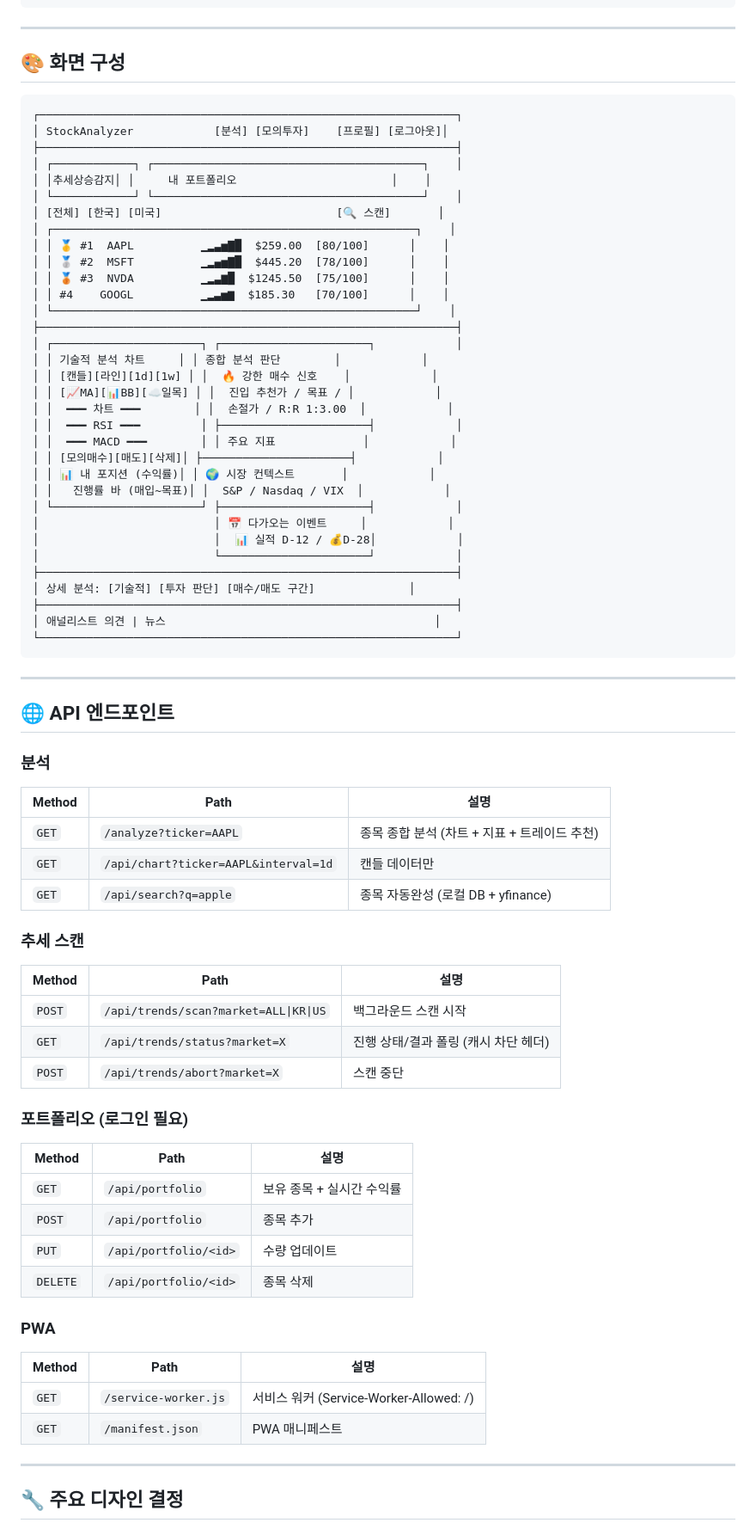
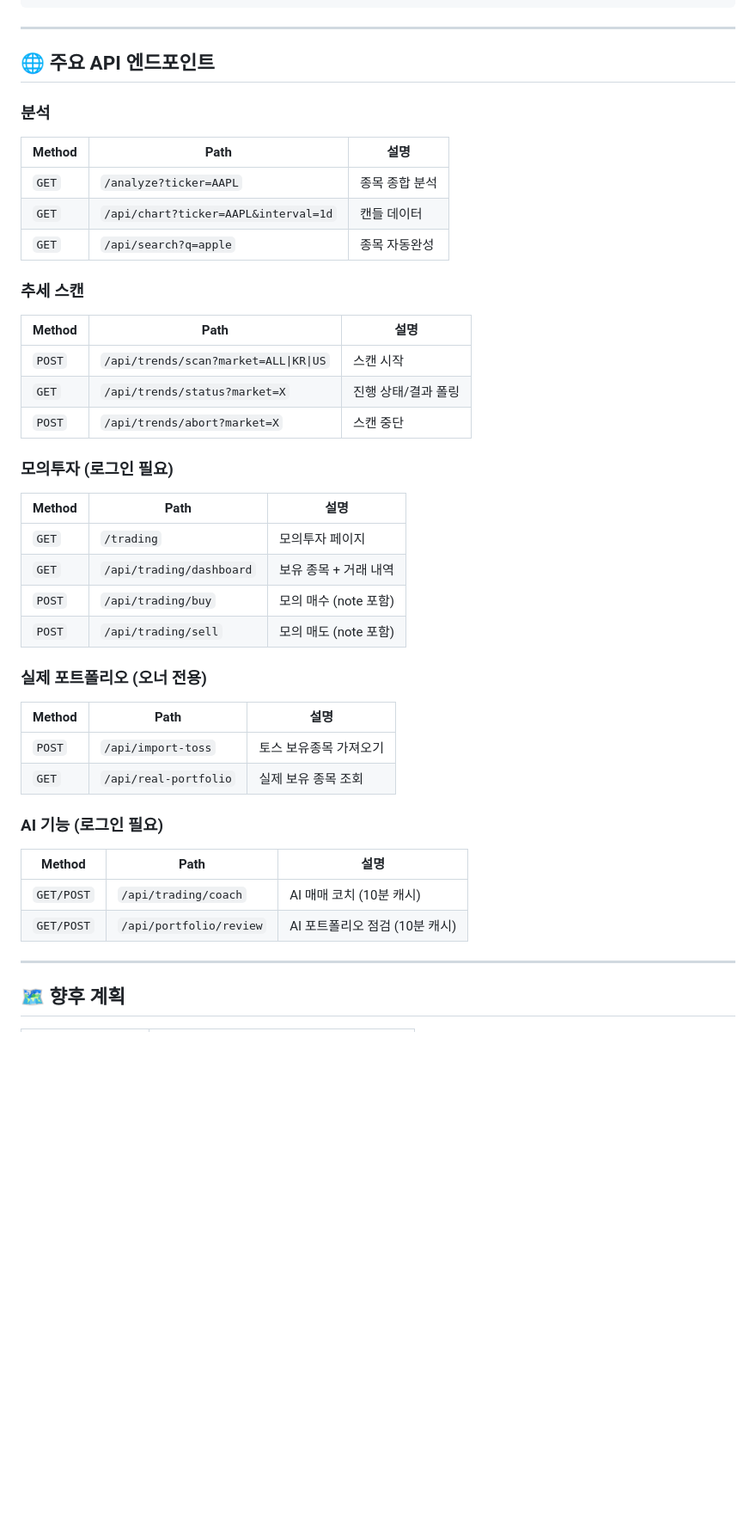
Before and after one commit to hx2y1004/stock-analyzer, a Markdown page: README.md, the part around one of its changes. Shown at 86% size. GitHub-like rendering; blank space fills up the shorter version.

````diff
--- a/README.md
+++ b/README.md
@@ -226,77 +243,43 @@ stock-analyzer/
 
 ---
 
-## 🎨 화면 구성
-
-```
-┌──────────────────────────────────────────────────────────────┐
-│ StockAnalyzer            [분석] [모의투자]    [프로필] [로그아웃]│
-├──────────────────────────────────────────────────────────────┤
-│ ┌────────────┐ ┌────────────────────────────────────────┐    │
-│ │추세상승감지│ │     내 포트폴리오                       │    │
-│ └────────────┘ └────────────────────────────────────────┘    │
-│ [전체] [한국] [미국]                          [🔍 스캔]       │
-│ ┌──────────────────────────────────────────────────────┐    │
-│ │ 🥇 #1  AAPL          ▁▂▃▅▇█  $259.00  [80/100]      │    │
-│ │ 🥈 #2  MSFT          ▁▂▄▅▇█  $445.20  [78/100]      │    │
-│ │ 🥉 #3  NVDA          ▁▂▃▆█  $1245.50  [75/100]      │    │
-│ │ #4    GOOGL          ▁▂▃▅▆  $185.30   [70/100]      │    │
-│ └──────────────────────────────────────────────────────┘    │
-├──────────────────────────────────────────────────────────────┤
-│ ┌──────────────────────┐ ┌──────────────────────┐            │
-│ │ 기술적 분석 차트     │ │ 종합 분석 판단        │            │
-│ │ [캔들][라인][1d][1w] │ │  🔥 강한 매수 신호    │            │
-│ │ [📈MA][📊BB][☁️일목] │ │  진입 추천가 / 목표 / │            │
-│ │  ━━━ 차트 ━━━        │ │  손절가 / R:R 1:3.00  │            │
-│ │  ━━━ RSI ━━━         │ ├──────────────────────┤            │
-│ │  ━━━ MACD ━━━        │ │ 주요 지표             │            │
-│ │ [모의매수][매도][삭제]│ ├──────────────────────┤            │
-│ │ 📊 내 포지션 (수익률)│ │ 🌍 시장 컨텍스트       │            │
-│ │   진행률 바 (매입~목표)│ │  S&P / Nasdaq / VIX  │            │
-│ └──────────────────────┘ ├──────────────────────┤            │
-│                          │ 📅 다가오는 이벤트     │            │
-│                          │  📊 실적 D-12 / 💰D-28│            │
-│                          └──────────────────────┘            │
-├──────────────────────────────────────────────────────────────┤
-│ 상세 분석: [기술적] [투자 판단] [매수/매도 구간]              │
-├──────────────────────────────────────────────────────────────┤
-│ 애널리스트 의견 | 뉴스                                        │
-└──────────────────────────────────────────────────────────────┘
-```
-
----
-
-## 🌐 API 엔드포인트
+## 🌐 주요 API 엔드포인트
 
 ### 분석
 | Method | Path | 설명 |
 |---|---|---|
-| `GET` | `/analyze?ticker=AAPL` | 종목 종합 분석 (차트 + 지표 + 트레이드 추천) |
-| `GET` | `/api/chart?ticker=AAPL&interval=1d` | 캔들 데이터만 |
-| `GET` | `/api/search?q=apple` | 종목 자동완성 (로컬 DB + yfinance) |
+| `GET` | `/analyze?ticker=AAPL` | 종목 종합 분석 |
+| `GET` | `/api/chart?ticker=AAPL&interval=1d` | 캔들 데이터 |
+| `GET` | `/api/search?q=apple` | 종목 자동완성 |
 
 ### 추세 스캔
 | Method | Path | 설명 |
 |---|---|---|
-| `POST` | `/api/trends/scan?market=ALL\|KR\|US` | 백그라운드 스캔 시작 |
-| `GET` | `/api/trends/status?market=X` | 진행 상태/결과 폴링 (캐시 차단 헤더) |
+| `POST` | `/api/trends/scan?market=ALL\|KR\|US` | 스캔 시작 |
+| `GET` | `/api/trends/status?market=X` | 진행 상태/결과 폴링 |
 | `POST` | `/api/trends/abort?market=X` | 스캔 중단 |
 
-### 포트폴리오 (로그인 필요)
+### 모의투자 (로그인 필요)
 | Method | Path | 설명 |
 |---|---|---|
-| `GET` | `/api/portfolio` | 보유 종목 + 실시간 수익률 |
-| `POST` | `/api/portfolio` | 종목 추가 |
-| `PUT` | `/api/portfolio/<id>` | 수량 업데이트 |
-| `DELETE` | `/api/portfolio/<id>` | 종목 삭제 |
+| `GET` | `/trading` | 모의투자 페이지 |
+| `GET` | `/api/trading/dashboard` | 보유 종목 + 거래 내역 |
+| `POST` | `/api/trading/buy` | 모의 매수 (note 포함) |
+| `POST` | `/api/trading/sell` | 모의 매도 (note 포함) |
 
-### PWA
+### 실제 포트폴리오 (오너 전용)
 | Method | Path | 설명 |
 |---|---|---|
-| `GET` | `/service-worker.js` | 서비스 워커 (Service-Worker-Allowed: /) |
-| `GET` | `/manifest.json` | PWA 매니페스트 |
+| `POST` | `/api/import-toss` | 토스 보유종목 가져오기 |
+| `GET` | `/api/real-portfolio` | 실제 보유 종목 조회 |
+
+### AI 기능 (로그인 필요)
+| Method | Path | 설명 |
+|---|---|---|
+| `GET/POST` | `/api/trading/coach` | AI 매매 코치 (10분 캐시) |
+| `GET/POST` | `/api/portfolio/review` | AI 포트폴리오 점검 (10분 캐시) |
 
 ---
 
-## 🔧 주요 디자인 결정
+## 🗺 향후 계획
 
````
Also changed, not shown: other parts of README.md (+108 -109 lines).
